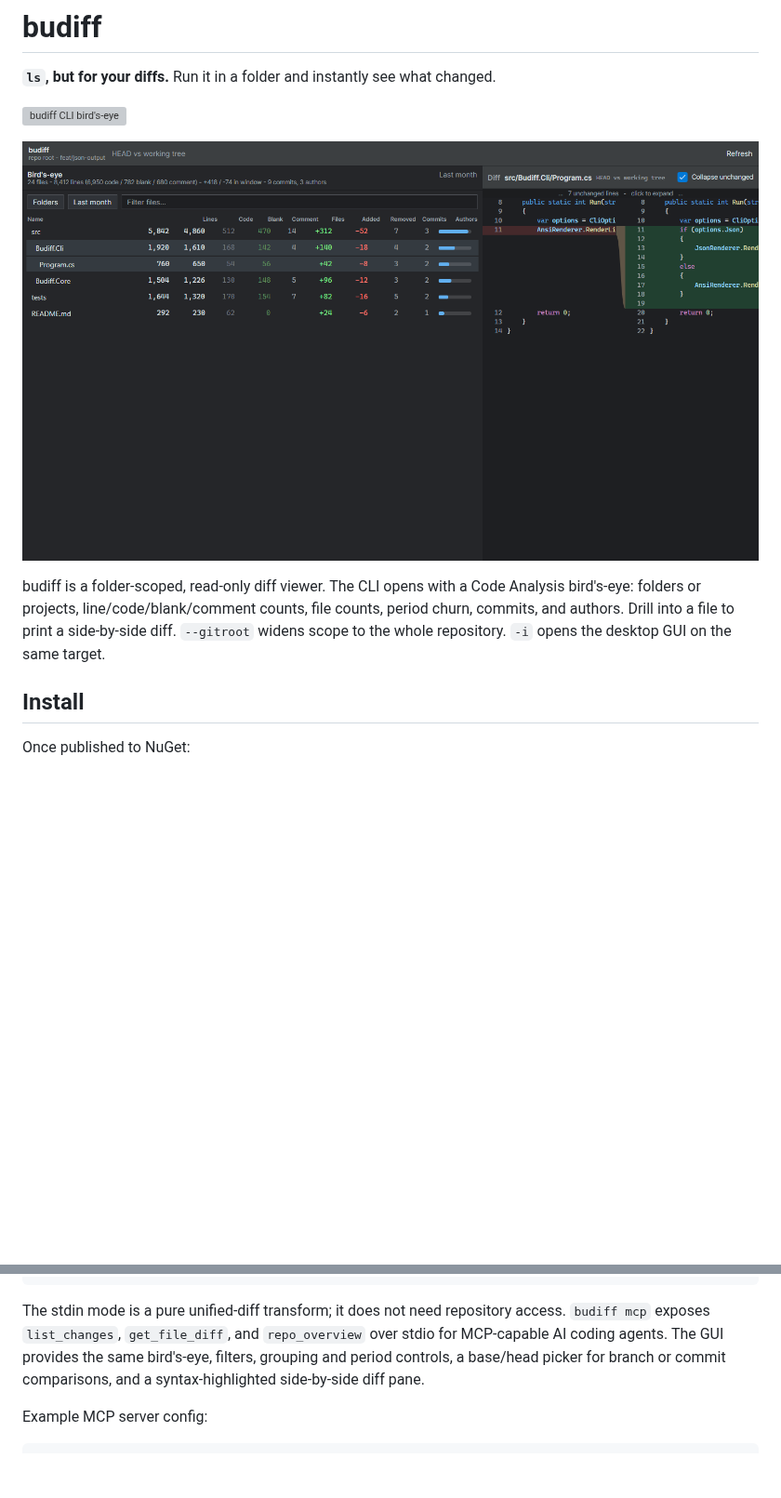
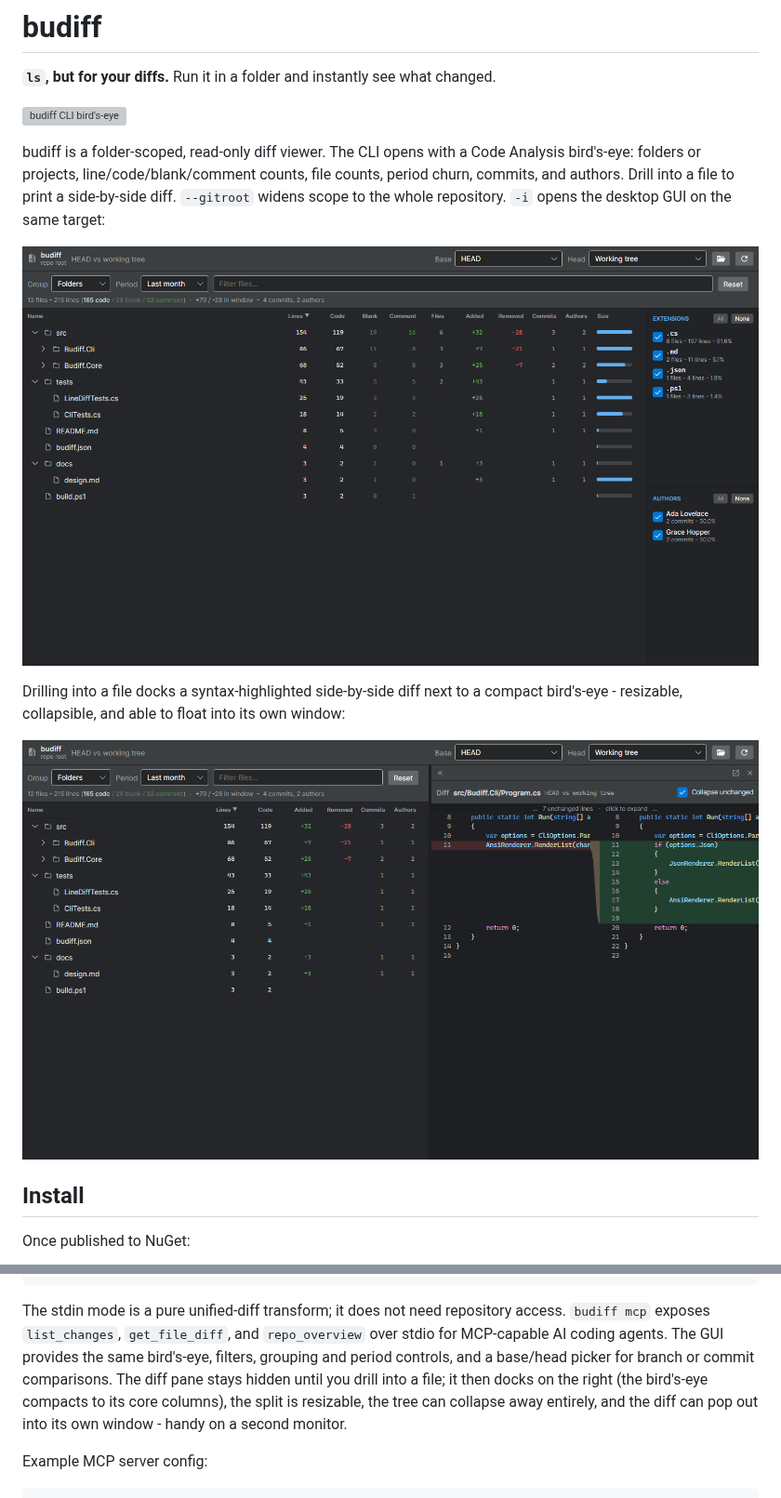
Before and after one commit to VictorZakharov/budiff, a Markdown page: README.md, 2 parts joined by grey strips. Shown at 93% size. Drawn GitHub-style; pictures changed too: docs/gui-diff.png (added), docs/gui-screenshot.png; blank space fills up the shorter version; grey boxes are pictures that could not be loaded.

````diff
--- a/README.md
+++ b/README.md
@@ -4,9 +4,13 @@
 
 ![budiff CLI bird's-eye](docs/cli-birdseye.svg)
 
-![budiff GUI screenshot](docs/gui-screenshot.png)
+budiff is a folder-scoped, read-only diff viewer. The CLI opens with a Code Analysis bird's-eye: folders or projects, line/code/blank/comment counts, file counts, period churn, commits, and authors. Drill into a file to print a side-by-side diff. `--gitroot` widens scope to the whole repository. `-i` opens the desktop GUI on the same target:
 
-budiff is a folder-scoped, read-only diff viewer. The CLI opens with a Code Analysis bird's-eye: folders or projects, line/code/blank/comment counts, file counts, period churn, commits, and authors. Drill into a file to print a side-by-side diff. `--gitroot` widens scope to the whole repository. `-i` opens the desktop GUI on the same target.
+![budiff GUI bird's-eye](docs/gui-screenshot.png)
+
+Drilling into a file docks a syntax-highlighted side-by-side diff next to a compact bird's-eye - resizable, collapsible, and able to float into its own window:
+
+![budiff GUI diff drill-in](docs/gui-diff.png)
 
 ## Install
 
@@ -53,7 +57,7 @@ budiff mcp             # run the stdio MCP server for AI agents
 budiff -i              # open the GUI
 ```
 
-The stdin mode is a pure unified-diff transform; it does not need repository access. `budiff mcp` exposes `list_changes`, `get_file_diff`, and `repo_overview` over stdio for MCP-capable AI coding agents. The GUI provides the same bird's-eye, filters, grouping and period controls, a base/head picker for branch or commit comparisons, and a syntax-highlighted side-by-side diff pane.
+The stdin mode is a pure unified-diff transform; it does not need repository access. `budiff mcp` exposes `list_changes`, `get_file_diff`, and `repo_overview` over stdio for MCP-capable AI coding agents. The GUI provides the same bird's-eye, filters, grouping and period controls, and a base/head picker for branch or commit comparisons. The diff pane stays hidden until you drill into a file; it then docks on the right (the bird's-eye compacts to its core columns), the split is resizable, the tree can collapse away entirely, and the diff can pop out into its own window - handy on a second monitor.
 
 Example MCP server config:
 
````
Also changed, not shown: 4 other files.
